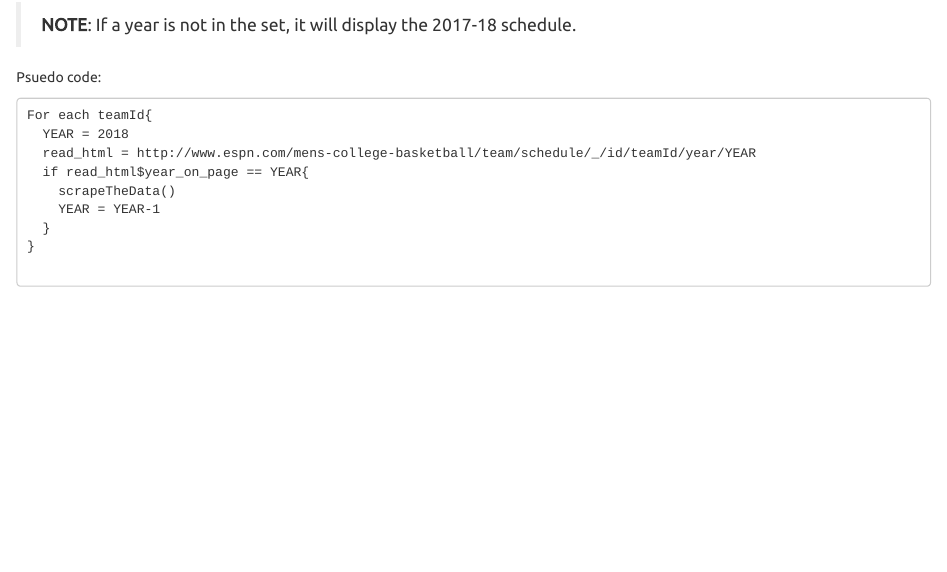
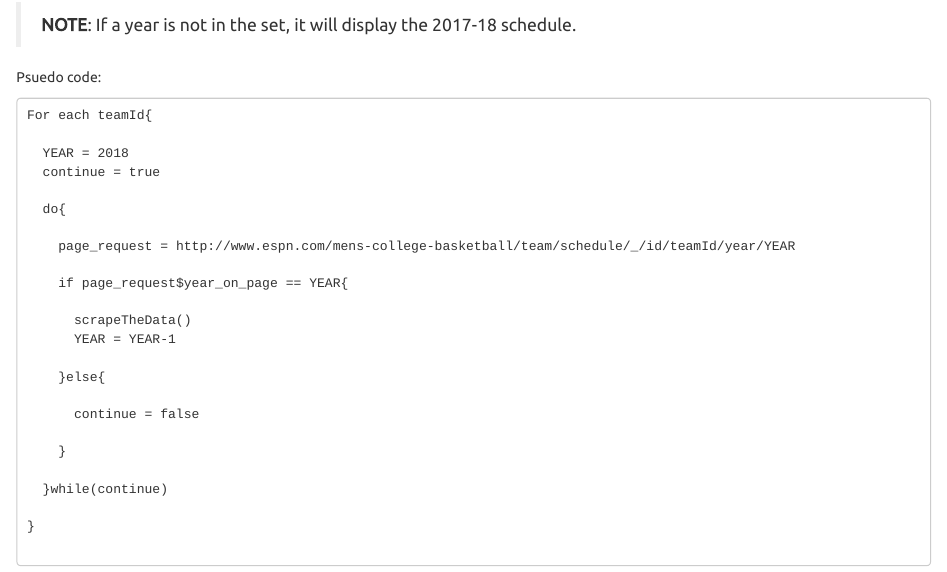
Before and after one commit to DavidDoesData/daviddoesdata.github.io, an R Markdown document (cbbpa.Rmd): the page in a window 1100 px wide, from 850 px down. Rendered offline with R 4.5, knitr and Pandoc, with nearby package versions.

Commit message:
It's been a while since I've written a do-while.

````diff
--- a/cbbpa.Rmd
+++ b/cbbpa.Rmd
@@ -51,12 +51,27 @@ We need the year, so we can go back in time and grab historical results.
 Psuedo code:
 ```
 For each teamId{
+
   YEAR = 2018
-  read_html = http://www.espn.com/mens-college-basketball/team/schedule/_/id/teamId/year/YEAR
-  if read_html$year_on_page == YEAR{
-    scrapeTheData()
-    YEAR = YEAR-1
-  }
+  continue = true
+
+  do{
+
+    page_request = http://www.espn.com/mens-college-basketball/team/schedule/_/id/teamId/year/YEAR
+
+    if page_request$year_on_page == YEAR{
+
+      scrapeTheData()
+      YEAR = YEAR-1
+
+    }else{
+
+      continue = false
+
+    }
+
+  }while(continue)
+
 }
 
 ```
````
